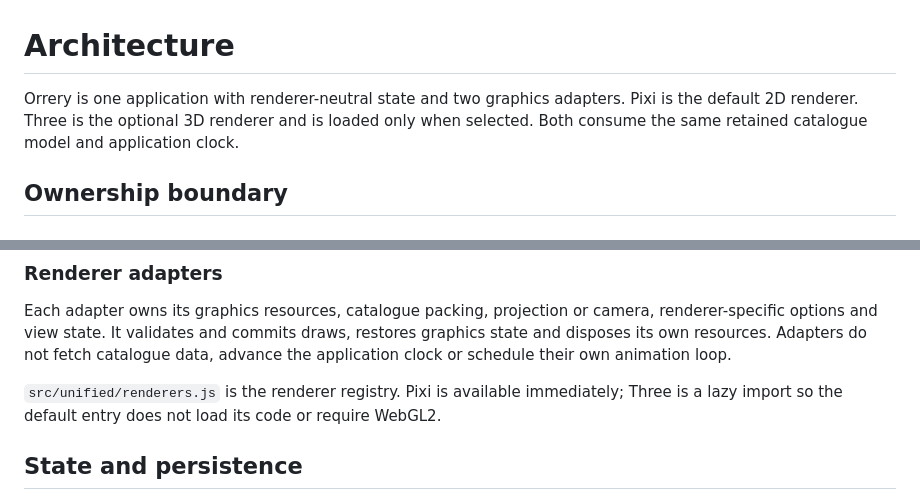
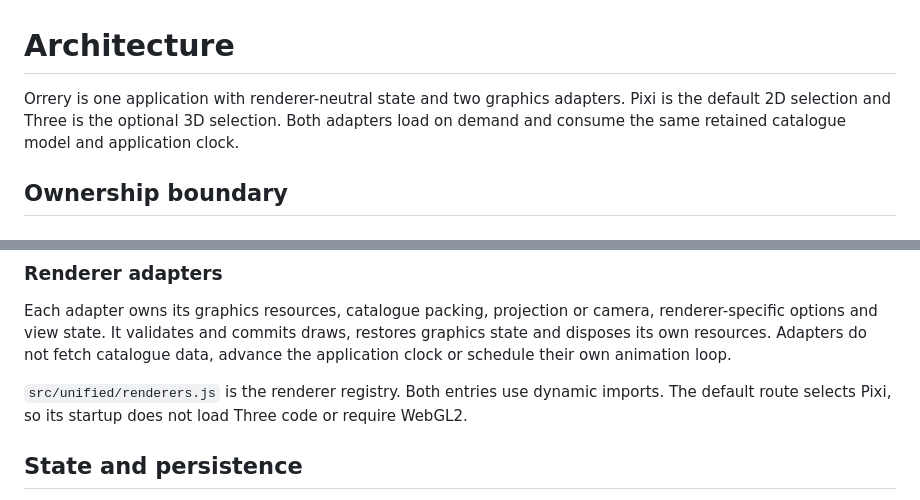
Before and after one commit to sn3p/Orrery, a Markdown page: docs/architecture.md, 2 parts joined by grey strips. GitHub-like rendering.

Commit message:
Correct renderer loading documentation

```diff
--- a/docs/architecture.md
+++ b/docs/architecture.md
@@ -1,9 +1,9 @@
 # Architecture
 
 Orrery is one application with renderer-neutral state and two graphics adapters.
-Pixi is the default 2D renderer. Three is the optional 3D renderer and is loaded
-only when selected. Both consume the same retained catalogue model and application
-clock.
+Pixi is the default 2D selection and Three is the optional 3D selection. Both
+adapters load on demand and consume the same retained catalogue model and
+application clock.
 
 ## Ownership boundary
 
@@ -29,8 +29,9 @@ renderer-specific options and view state. It validates and commits draws, restor
 graphics state and disposes its own resources. Adapters do not fetch catalogue data,
 advance the application clock or schedule their own animation loop.
 
-`src/unified/renderers.js` is the renderer registry. Pixi is available immediately;
-Three is a lazy import so the default entry does not load its code or require WebGL2.
+`src/unified/renderers.js` is the renderer registry. Both entries use dynamic
+imports. The default route selects Pixi, so its startup does not load Three code
+or require WebGL2.
 
 ## State and persistence
 
```
